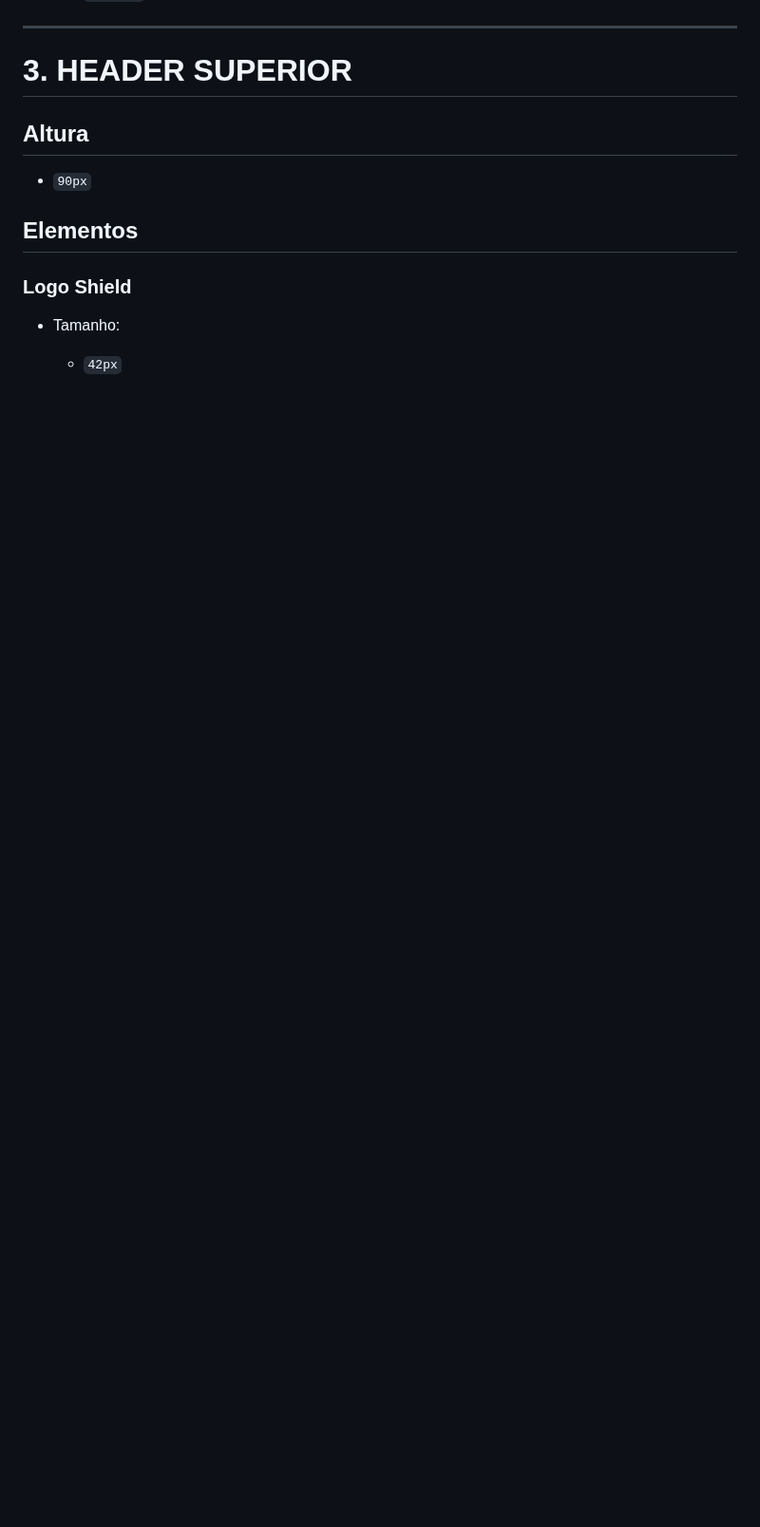
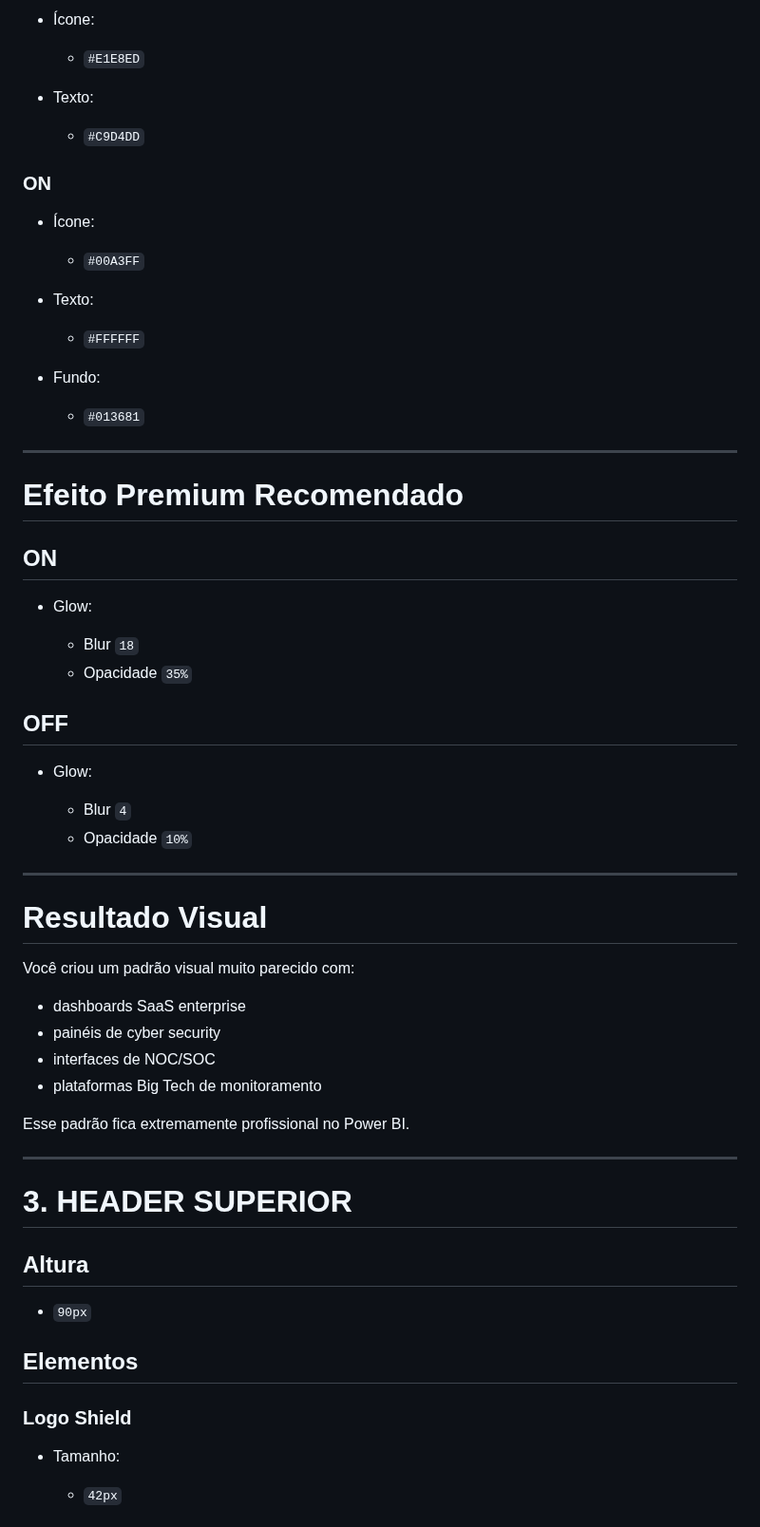
Before and after one commit to gabrielmprata/anatel_banda_larga_fixa, a Markdown page: wireframe.md, the part around one of its changes. Shown at 95% size. Drawn GitHub-style; blank space fills up the shorter version.

```diff
--- a/wireframe.md
+++ b/wireframe.md
@@ -131,3 +184,53 @@
+* Ícone:
+
+  * `#E1E8ED`
+* Texto:
+
+  * `#C9D4DD`
+
+### ON
+
+* Ícone:
+
+  * `#00A3FF`
+* Texto:
+
+  * `#FFFFFF`
+* Fundo:
+
+  * `#013681`
+
+---
+
+# Efeito Premium Recomendado
+
+## ON
+
+* Glow:
+
+  * Blur `18`
+  * Opacidade `35%`
+
+## OFF
+
+* Glow:
+
+  * Blur `4`
+  * Opacidade `10%`
+
+---
+
+# Resultado Visual
+
+Você criou um padrão visual muito parecido com:
+
+* dashboards SaaS enterprise
+* painéis de cyber security
+* interfaces de NOC/SOC
+* plataformas Big Tech de monitoramento
+
+Esse padrão fica extremamente profissional no Power BI.
+
 
 ---
 
```
Also changed, not shown: other parts of wireframe.md (+53 -0 lines).
